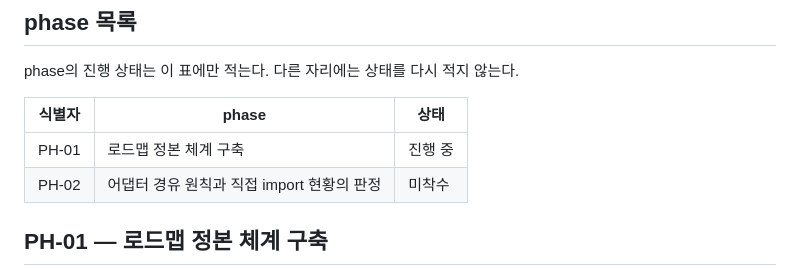
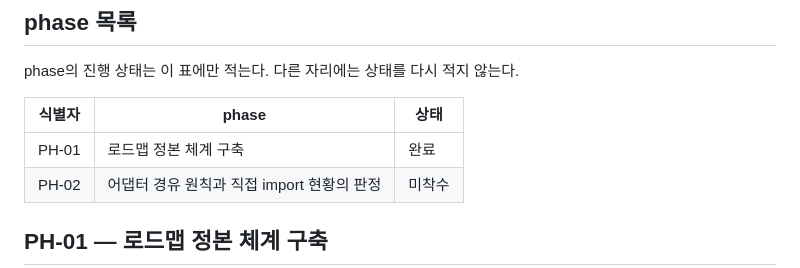
Before and after one commit to inho-team/oh-my-teams, a Markdown page: docs/ROADMAP.md, the part around the change. Drawn GitHub-style.

Commit message:
docs: 로드맵의 PH-01 상태를 완료로 바꾼다
PH-01(로드맵 정본 체계 구축)은 roadmap-canon kickoff이 PR #128(병합 커밋
bf6c6a2)로 main에 들어가면서 끝났다. 로드맵 작성 규칙에 따라 상태는 phase 목록
표 한 자리에만 적으며, 병합 뒤 상태를 바꾸는 것은 이사의 몫이다.

Co-Authored-By: Claude Fable 5.1 <noreply@anthropic.com>

```diff
--- a/docs/ROADMAP.md
+++ b/docs/ROADMAP.md
@@ -12,7 +12,7 @@ phase의 진행 상태는 이 표에만 적는다. 다른 자리에는 상태를
 
 | 식별자 | phase | 상태 |
 |---|---|---|
-| PH-01 | 로드맵 정본 체계 구축 | 진행 중 |
+| PH-01 | 로드맵 정본 체계 구축 | 완료 |
 | PH-02 | 어댑터 경유 원칙과 직접 import 현황의 판정 | 미착수 |
 
 ## PH-01 — 로드맵 정본 체계 구축
```
